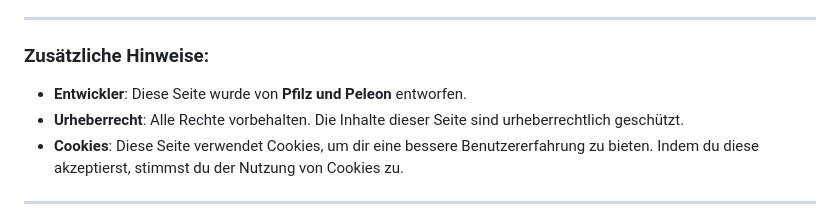
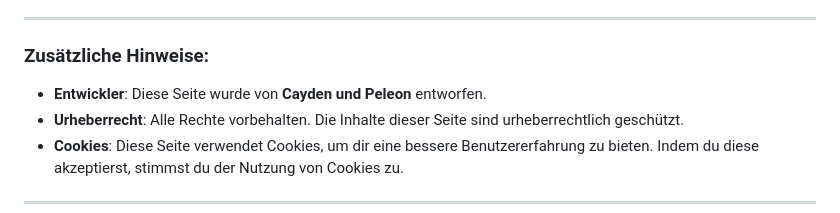
Before and after one commit to PeleonDev/tictactoe123.github.io, a Markdown page: README.md, the part around the change. Rendered like a GitHub page.

```diff
--- a/README.md
+++ b/README.md
@@ -54,7 +54,7 @@ Die Website enthält unerwartete interaktive Elemente. Bitte spiele nur weiter,
 
 ### Zusätzliche Hinweise:
 
-- **Entwickler**: Diese Seite wurde von **Pfilz und Peleon** entworfen.
+- **Entwickler**: Diese Seite wurde von **Cayden und Peleon** entworfen.
 - **Urheberrecht**: Alle Rechte vorbehalten. Die Inhalte dieser Seite sind urheberrechtlich geschützt.
 - **Cookies**: Diese Seite verwendet Cookies, um dir eine bessere Benutzererfahrung zu bieten. Indem du diese akzeptierst, stimmst du der Nutzung von Cookies zu.
 
```
